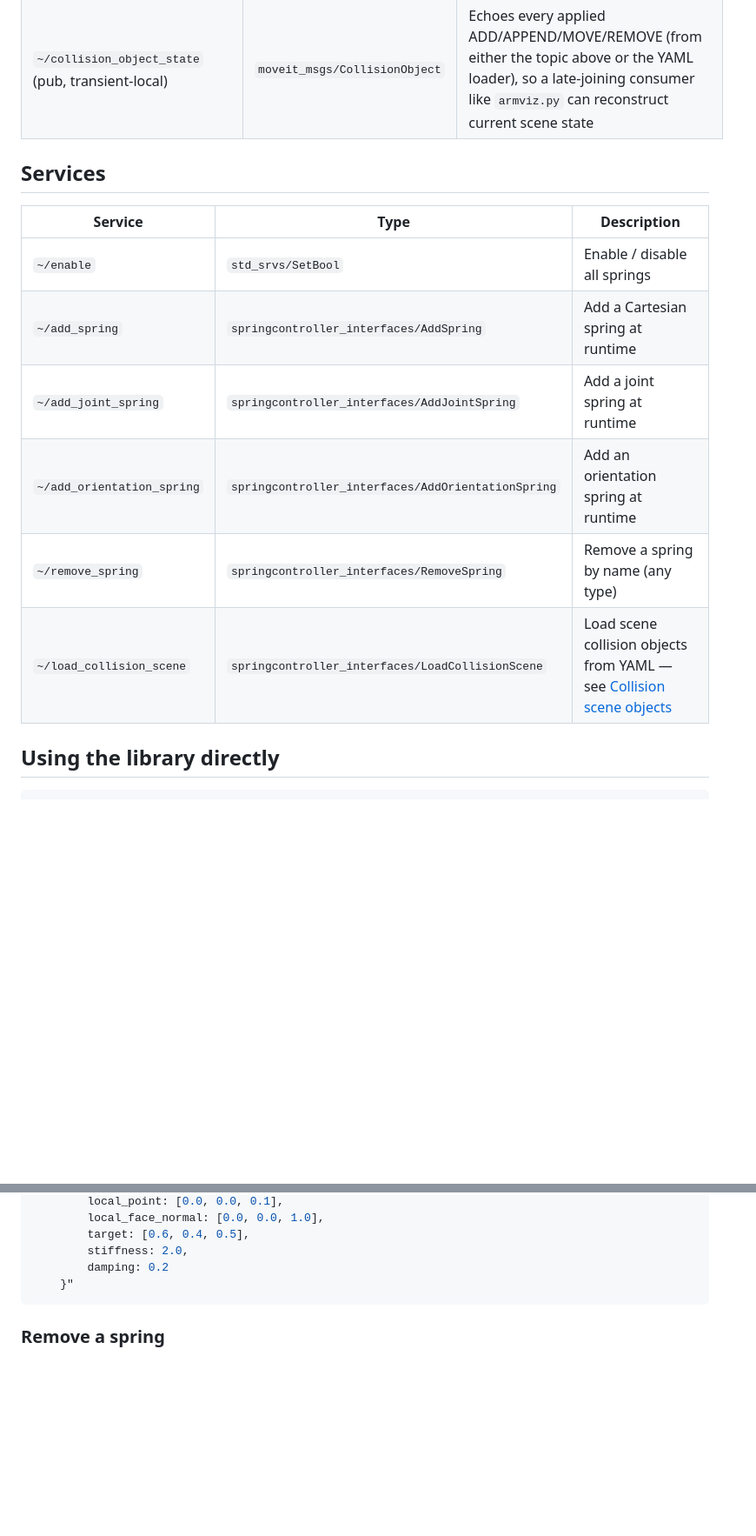
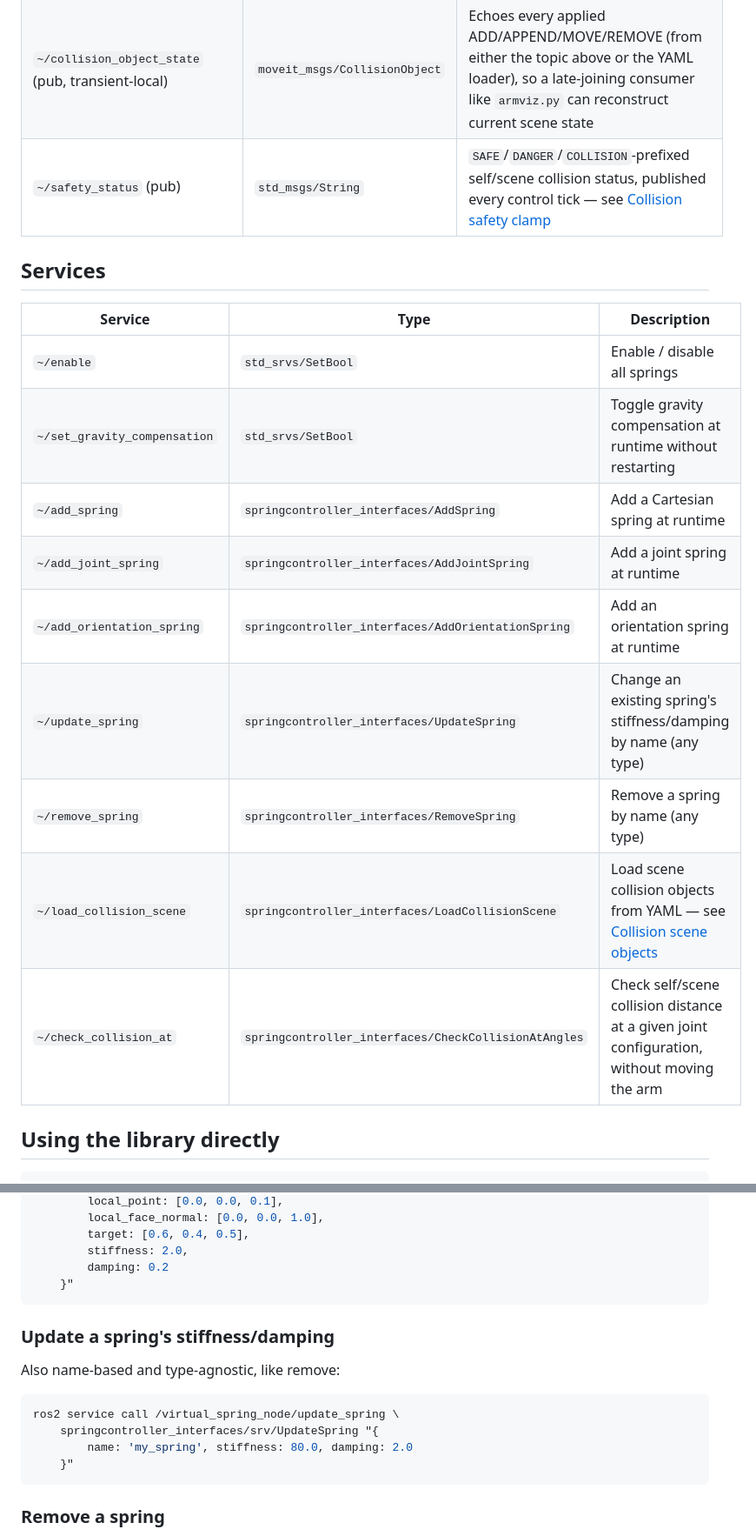
Before and after one commit to katallen405/springcontroller, a Markdown page: README.md, 2 parts joined by grey strips. Shown at 87% size. Rendered like a GitHub page; blank space fills up the shorter version.

````diff
--- a/README.md
+++ b/README.md
@@ -488,17 +508,21 @@ deleted outright.
 | `~/joint_target/<spring_name>` (sub) | `std_msgs/Float64` | Move a joint spring's target angle (rad) at runtime |
 | `~/collision_object` (sub) | `moveit_msgs/CollisionObject` | ADD/MOVE/REMOVE a scene collision object at runtime — see [Collision scene objects](#collision-scene-objects) |
 | `~/collision_object_state` (pub, transient-local) | `moveit_msgs/CollisionObject` | Echoes every applied ADD/APPEND/MOVE/REMOVE (from either the topic above or the YAML loader), so a late-joining consumer like `armviz.py` can reconstruct current scene state |
+| `~/safety_status` (pub) | `std_msgs/String` | `SAFE`/`DANGER`/`COLLISION`-prefixed self/scene collision status, published every control tick — see [Collision safety clamp](#collision-safety-clamp) |
 
 ## Services
 
 | Service | Type | Description |
 |---|---|---|
 | `~/enable` | `std_srvs/SetBool` | Enable / disable all springs |
+| `~/set_gravity_compensation` | `std_srvs/SetBool` | Toggle gravity compensation at runtime without restarting |
 | `~/add_spring` | `springcontroller_interfaces/AddSpring` | Add a Cartesian spring at runtime |
 | `~/add_joint_spring` | `springcontroller_interfaces/AddJointSpring` | Add a joint spring at runtime |
 | `~/add_orientation_spring` | `springcontroller_interfaces/AddOrientationSpring` | Add an orientation spring at runtime |
+| `~/update_spring` | `springcontroller_interfaces/UpdateSpring` | Change an existing spring's stiffness/damping by name (any type) |
 | `~/remove_spring` | `springcontroller_interfaces/RemoveSpring` | Remove a spring by name (any type) |
 | `~/load_collision_scene` | `springcontroller_interfaces/LoadCollisionScene` | Load scene collision objects from YAML — see [Collision scene objects](#collision-scene-objects) |
+| `~/check_collision_at` | `springcontroller_interfaces/CheckCollisionAtAngles` | Check self/scene collision distance at a given joint configuration, without moving the arm |
 
 
 ## Using the library directly
@@ -655,6 +698,17 @@ ros2 service call /virtual_spring_node/add_orientation_spring \
         target: [0.6, 0.4, 0.5],
         stiffness: 2.0,
         damping: 0.2
+    }"
+```
+
+### Update a spring's stiffness/damping
+
+Also name-based and type-agnostic, like remove:
+
+```bash
+ros2 service call /virtual_spring_node/update_spring \
+    springcontroller_interfaces/srv/UpdateSpring "{
+        name: 'my_spring', stiffness: 80.0, damping: 2.0
     }"
 ```
 
````
Also changed, not shown: other parts of README.md (+55 -16 lines).
